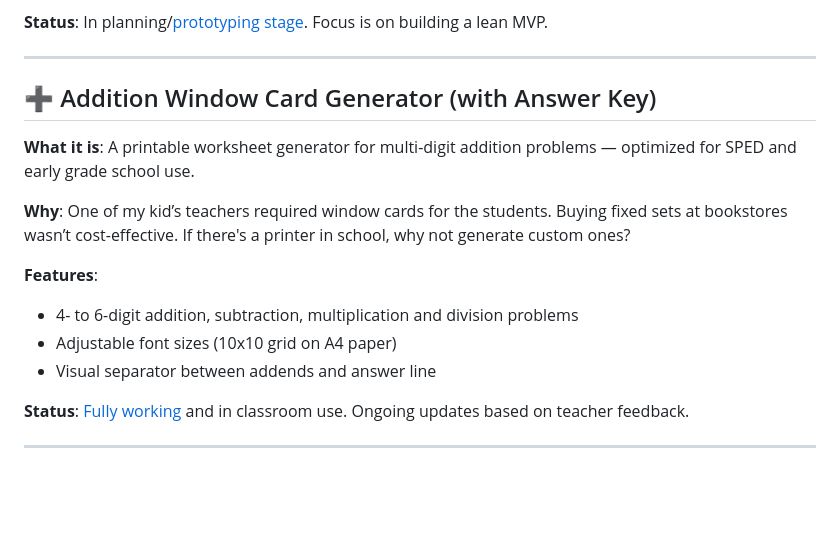
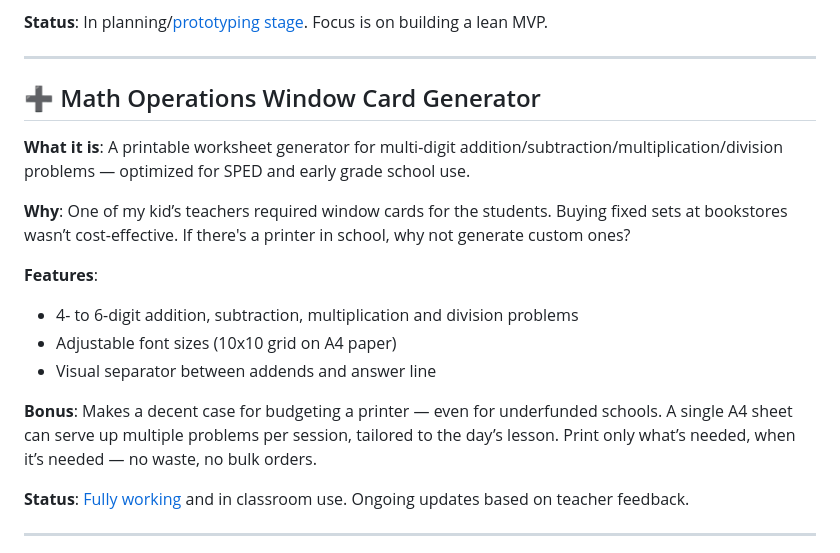
Before and after one commit to alfieprojectsdev/webdevportfolio_ap, a Markdown page: README.md, the part around the change. GitHub-like rendering; blank space fills up the shorter version.

```diff
--- a/README.md
+++ b/README.md
@@ -43,9 +43,9 @@ Welcome to my dev sandbox — a mix of real-world problem solving, family needs,
 
 ---
 
-## ➕ Addition Window Card Generator (with Answer Key)
+## ➕ Math Operations Window Card Generator
 
-**What it is**: A printable worksheet generator for multi-digit addition problems — optimized for SPED and early grade school use.
+**What it is**: A printable worksheet generator for multi-digit addition/subtraction/multiplication/division problems — optimized for SPED and early grade school use.
 
 **Why**: One of my kid’s teachers required window cards for the students. Buying fixed sets at bookstores wasn’t cost-effective. If there's a printer in school, why not generate custom ones?
 
@@ -53,6 +53,8 @@ Welcome to my dev sandbox — a mix of real-world problem solving, family needs,
 - 4- to 6-digit addition, subtraction, multiplication and division problems
 - Adjustable font sizes (10x10 grid on A4 paper)
 - Visual separator between addends and answer line
+
+**Bonus**: Makes a decent case for budgeting a printer — even for underfunded schools. A single A4 sheet can serve up multiple problems per session, tailored to the day’s lesson. Print only what’s needed, when it’s needed — no waste, no bulk orders.
 
 **Status**: [Fully working](https://apelicano.github.io/windowcards/) and in classroom use. Ongoing updates based on teacher feedback.
 
```
